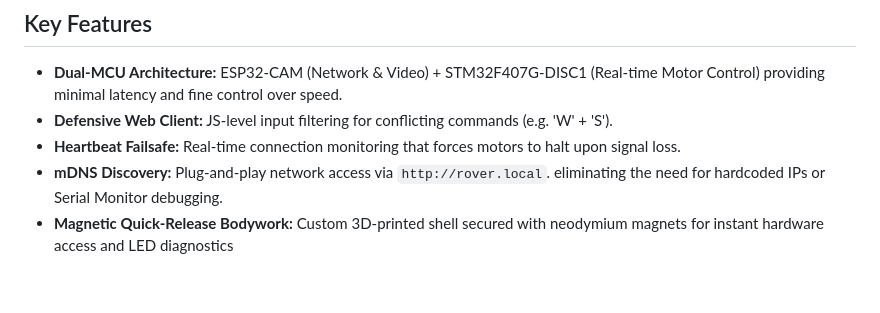
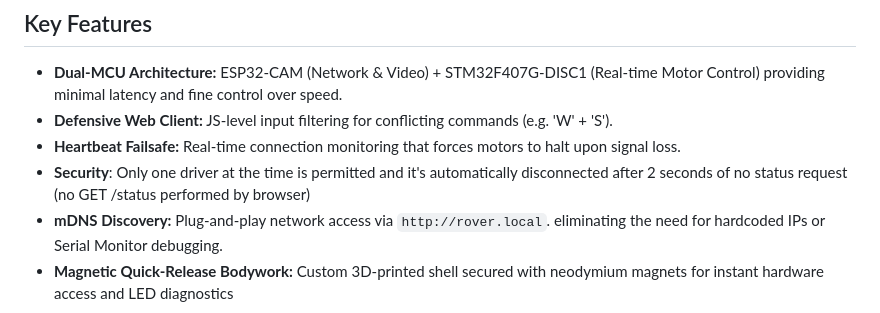
Before and after one commit to paulantofe/D.A.R.T., a Markdown page: README.md, the part around the change. Drawn GitHub-style; blank space fills up the shorter version.

Commit message:
docs: update README with new security feature
Added security feature to restrict driver access.

```diff
--- a/README.md
+++ b/README.md
@@ -17,6 +17,7 @@ Originally conceived as a university project, this repository represents a pursu
 * **Dual-MCU Architecture:** ESP32-CAM (Network & Video) + STM32F407G-DISC1 (Real-time Motor Control) providing minimal latency and fine control over speed.
 * **Defensive Web Client:** JS-level input filtering for conflicting commands (e.g. 'W' + 'S').
 * **Heartbeat Failsafe:** Real-time connection monitoring that forces motors to halt upon signal loss.
+* **Security**: Only one driver at the time is permitted and it's automatically disconnected after 2 seconds of no status request (no GET /status performed by browser)
 * **mDNS Discovery:** Plug-and-play network access via `http://rover.local`. eliminating the need for hardcoded IPs or Serial Monitor debugging.
 * **Magnetic Quick-Release Bodywork:** Custom 3D-printed shell secured with neodymium magnets for instant hardware access and LED diagnostics
 
```
